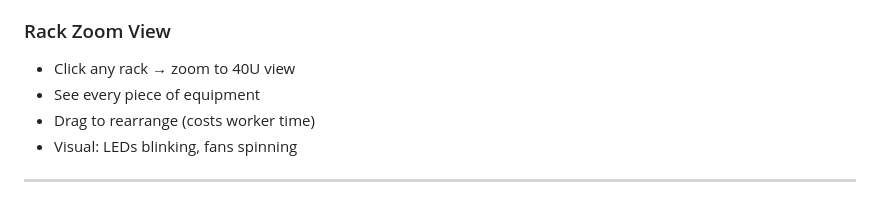
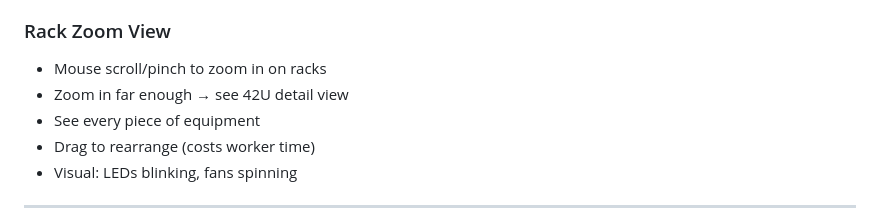
Before and after one commit to 8do-abehn/rack-and-ruin, a Markdown page: docs/v3-design.md, the part around the change. Rendered like a GitHub page.

Commit message:
Fix zoom mechanic to use scroll/pinch instead of click, correct to 42U

```diff
--- a/docs/v3-design.md
+++ b/docs/v3-design.md
@@ -234,7 +234,8 @@ Upgrades:
 - Power/cooling meters at top
 
 ### Rack Zoom View
-- Click any rack → zoom to 40U view
+- Mouse scroll/pinch to zoom in on racks
+- Zoom in far enough → see 42U detail view
 - See every piece of equipment
 - Drag to rearrange (costs worker time)
 - Visual: LEDs blinking, fans spinning
```
